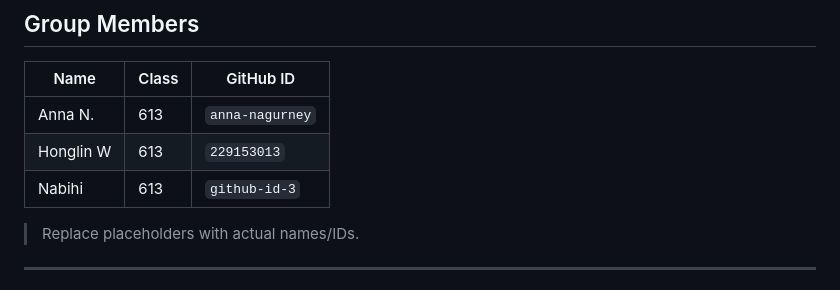
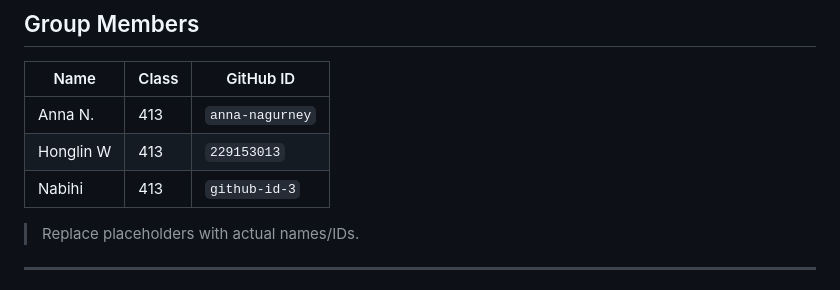
Before and after one commit to DATA-413-613-25F/NMC-AEN-HW-LL84-EDA, a Markdown page: README.md, the part around the change. GitHub-like rendering.

```diff
--- a/README.md
+++ b/README.md
@@ -22,9 +22,9 @@ The app enables interpretation of publicly disclosed LL84 data **without coding*
 
 | Name        | Class | GitHub ID        |
 |-------------|-------|-----------------|
-| Anna N.     | 613   | `anna-nagurney` |
-| Honglin W    | 613   | `229153013`   |
-| Nabihi    | 613   | `github-id-3`   |
+| Anna N.     | 413   | `anna-nagurney` |
+| Honglin W    | 413   | `229153013`   |
+| Nabihi    | 413   | `github-id-3`   |
 
 > Replace placeholders with actual names/IDs.
 
```
